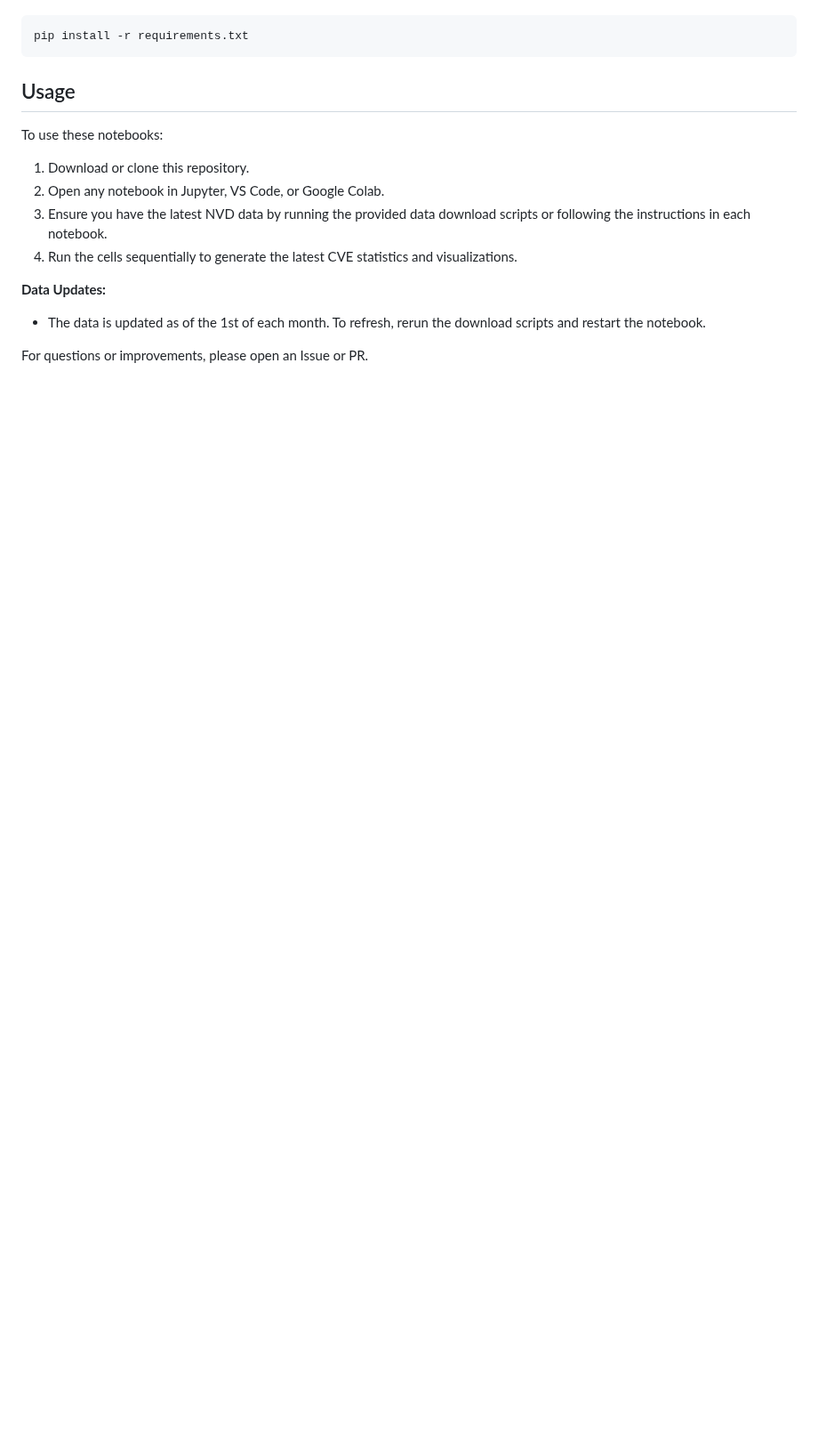
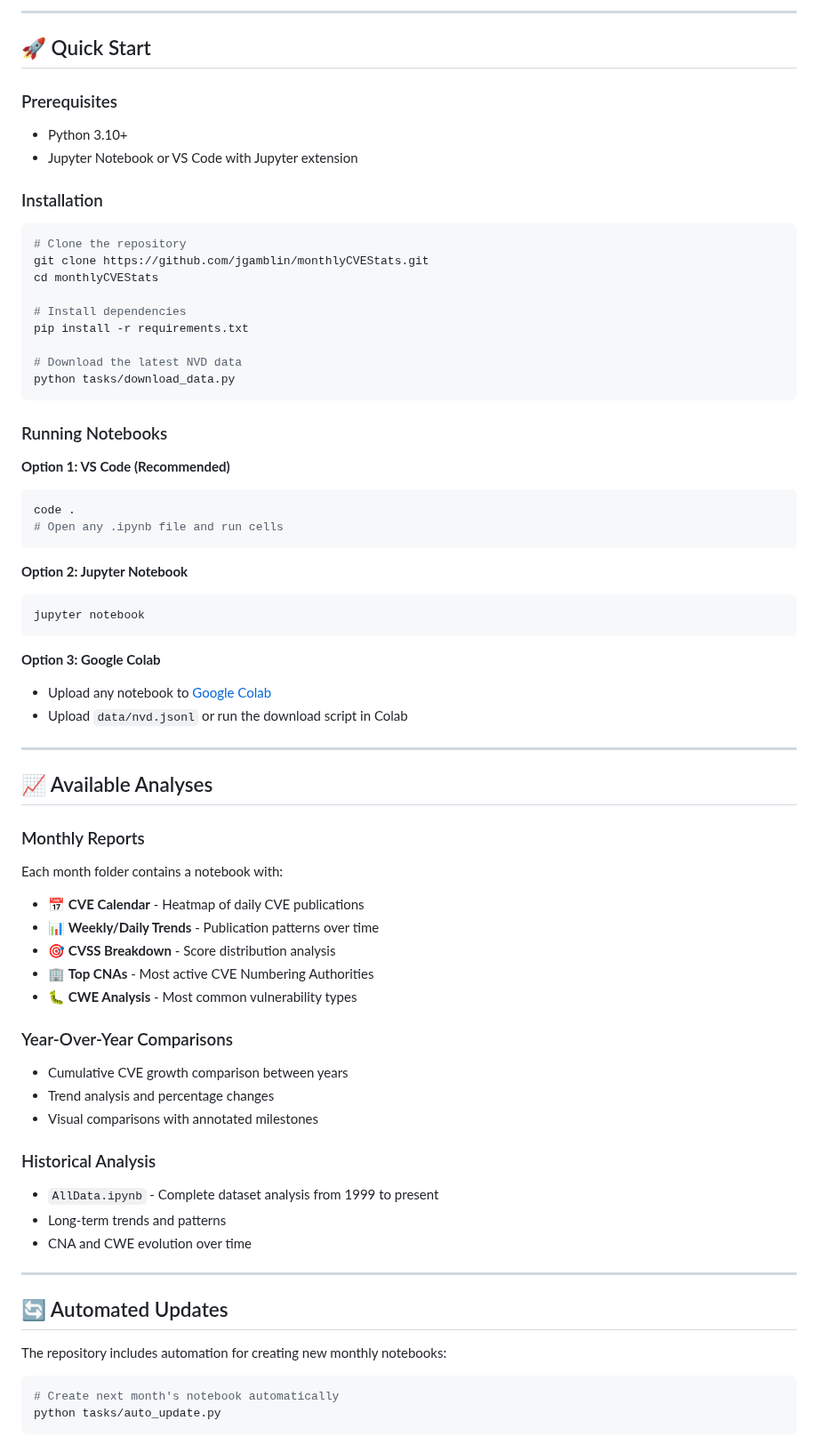
Before and after one commit to jgamblin/monthlyCVEStats, a Markdown page: README.md, the part around one of its changes. Shown at 89% size. GitHub-like rendering; blank space fills up the shorter version.

````diff
--- a/README.md
+++ b/README.md
@@ -19,18 +51,72 @@ To run these notebooks locally, you will need to have Python and Jupyter install
+---
+
+## 🚀 Quick Start
+
+### Prerequisites
+- Python 3.10+
+- Jupyter Notebook or VS Code with Jupyter extension
+
+### Installation
 
 ```bash
+# Clone the repository
+git clone https://github.com/jgamblin/monthlyCVEStats.git
+cd monthlyCVEStats
+
+# Install dependencies
 pip install -r requirements.txt
+
+# Download the latest NVD data
+python tasks/download_data.py
 ```
 
-## Usage
+### Running Notebooks
 
-To use these notebooks:
+**Option 1: VS Code (Recommended)**
+```bash
+code .
+# Open any .ipynb file and run cells
+```
 
-1. Download or clone this repository.
-2. Open any notebook in Jupyter, VS Code, or Google Colab.
-3. Ensure you have the latest NVD data by running the provided data download scripts or following the instructions in each notebook.
-4. Run the cells sequentially to generate the latest CVE statistics and visualizations.
+**Option 2: Jupyter Notebook**
+```bash
+jupyter notebook
+```
 
-**Data Updates:**
-- The data is updated as of the 1st of each month. To refresh, rerun the download scripts and restart the notebook.
+**Option 3: Google Colab**
+- Upload any notebook to [Google Colab](https://colab.research.google.com)
+- Upload `data/nvd.jsonl` or run the download script in Colab
 
-For questions or improvements, please open an Issue or PR.
+---
+
+## 📈 Available Analyses
+
+### Monthly Reports
+Each month folder contains a notebook with:
+- 📅 **CVE Calendar** - Heatmap of daily CVE publications
+- 📊 **Weekly/Daily Trends** - Publication patterns over time
+- 🎯 **CVSS Breakdown** - Score distribution analysis
+- 🏢 **Top CNAs** - Most active CVE Numbering Authorities
+- 🐛 **CWE Analysis** - Most common vulnerability types
+
+### Year-Over-Year Comparisons
+- Cumulative CVE growth comparison between years
+- Trend analysis and percentage changes
+- Visual comparisons with annotated milestones
+
+### Historical Analysis
+- `AllData.ipynb` - Complete dataset analysis from 1999 to present
+- Long-term trends and patterns
+- CNA and CWE evolution over time
+
+---
+
+## 🔄 Automated Updates
+
+The repository includes automation for creating new monthly notebooks:
+
+```bash
+# Create next month's notebook automatically
+python tasks/auto_update.py
+```
+
````
Also changed, not shown: other parts of README.md (+94 -11 lines), 2025/CVE_Executive_Summary_2025_dark.png (added), 2025/CVE_Executive_Summary_2025_light.png (added), 2025/YOY_CVE_Comparison_2025_vs_2024.png, all.png, cvss.png, 5 other files.
